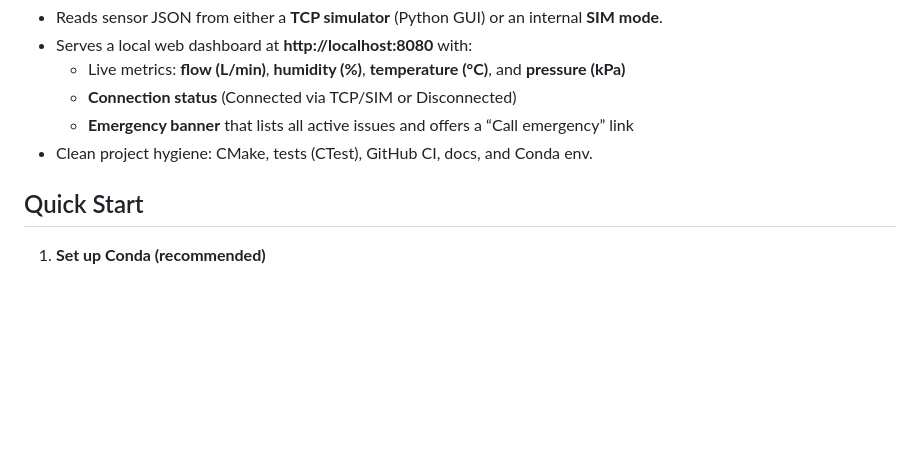
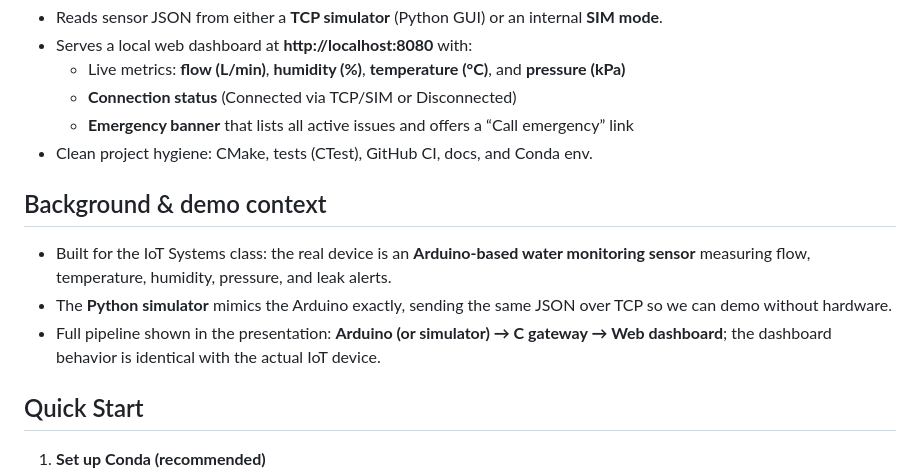
Before and after one commit to AFG64/aquaguard-c-data-platform, a Markdown page: README.md, the part around the change. Drawn GitHub-style; blank space fills up the shorter version.

Commit message:
IOt mention

```diff
--- a/README.md
+++ b/README.md
@@ -8,6 +8,11 @@ Live water-safety dashboard written in **C** with a **Python GUI simulator**.
   - **Connection status** (Connected via TCP/SIM or Disconnected)
   - **Emergency banner** that lists all active issues and offers a “Call emergency” link
 - Clean project hygiene: CMake, tests (CTest), GitHub CI, docs, and Conda env.
+
+## Background & demo context
+- Built for the IoT Systems class: the real device is an **Arduino-based water monitoring sensor** measuring flow, temperature, humidity, pressure, and leak alerts.
+- The **Python simulator** mimics the Arduino exactly, sending the same JSON over TCP so we can demo without hardware.
+- Full pipeline shown in the presentation: **Arduino (or simulator) → C gateway → Web dashboard**; the dashboard behavior is identical with the actual IoT device.
 
 ## Quick Start
 
```
